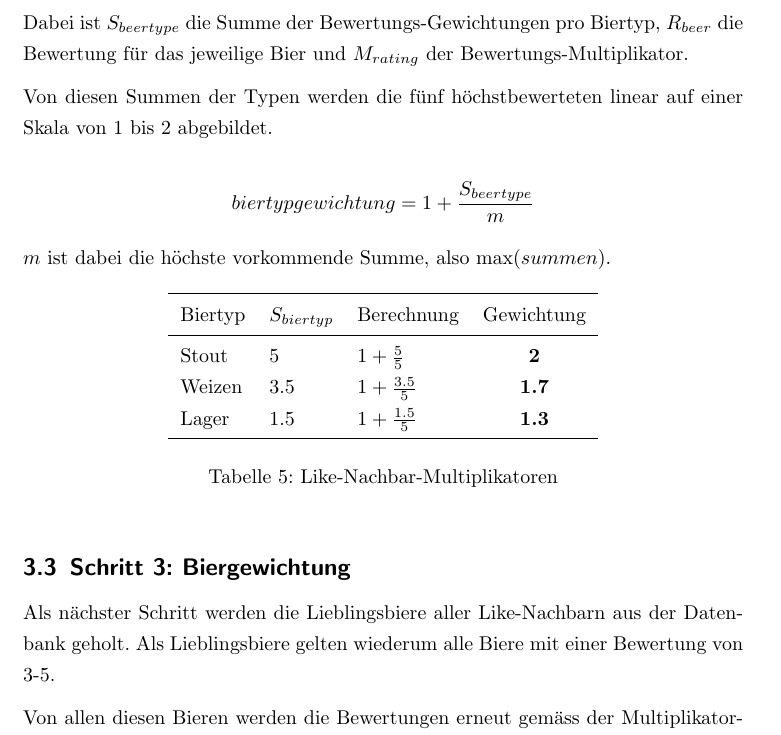
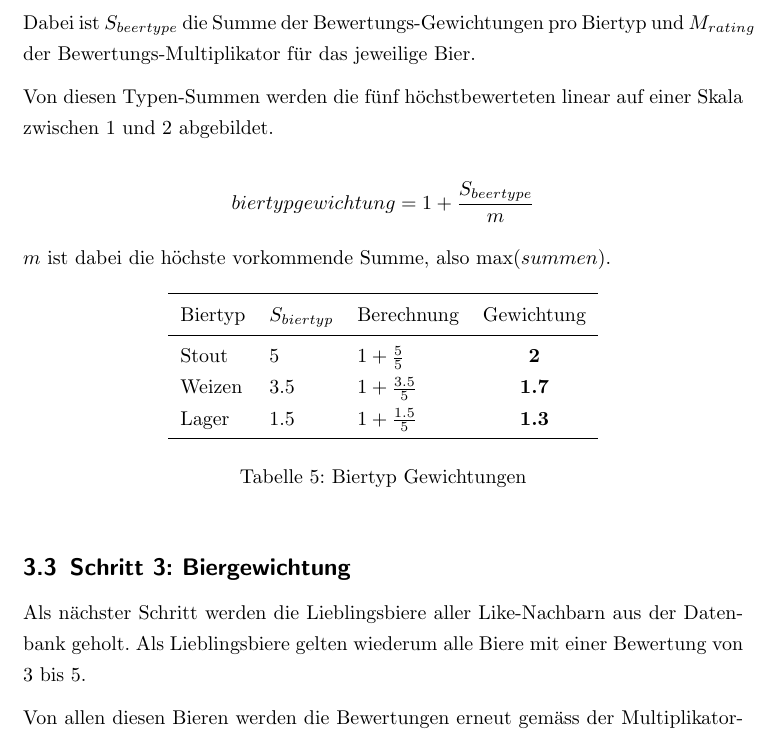
Before and after one commit to bieridee/bieridee-docs, a LaTeX document (04 Design/Architektur/Recommendations.tex): part of page 7 of 7, cut so that both start at the same text. Compiled offline with pdfLaTeX; an older LaTeX class or package is replaced by its successor.

Commit message:
kleine korrekturen

```diff
--- a/04 Design/Architektur/Recommendations.tex
+++ b/04 Design/Architektur/Recommendations.tex
@@ -244,10 +244,9 @@ In obigem Beispiel wären das folgende Werte:
 	\label{table:biertyp-bewertungs-summen}
 \end{table}
 
-Dabei ist $S_{beertype}$ die Summe der Bewertungs-Gewichtungen pro Biertyp, $R_{beer}$ die Bewertung
-für das jeweilige Bier und $M_{rating}$ der Bewertungs-Multiplikator.
+Dabei ist $S_{beertype}$ die Summe der Bewertungs-Gewichtungen pro Biertyp und $M_{rating}$ der Bewertungs-Multiplikator für das jeweilige Bier.
 
-Von diesen Summen der Typen werden die fünf höchstbewerteten linear auf einer Skala von 1 bis 2
+Von diesen Typen-Summen werden die fünf höchstbewerteten linear auf einer Skala zwischen 1 und 2
 abgebildet.
 
 $$biertypgewichtung = 1 + \frac{S_{beertype}}{m}$$
@@ -267,7 +266,7 @@ $m$ ist dabei die höchste vorkommende Summe, also $\textrm{max}(summen)$.
 		\end{tabular}
 	\end{center}
 	\label{like-nachbar-multiplikatoren}
-	\caption{Like-Nachbar-Multiplikatoren}
+	\caption{Biertyp Gewichtungen}
 \end{table}
 
 
@@ -275,7 +274,7 @@ $m$ ist dabei die höchste vorkommende Summe, also $\textrm{max}(summen)$.
 \subsection{Schritt 3: Biergewichtung}
 
 Als nächster Schritt werden die Lieblingsbiere aller Like-Nachbarn aus der Datenbank geholt. Als
-Lieblingsbiere gelten wiederum alle Biere mit einer Bewertung von 3-5.
+Lieblingsbiere gelten wiederum alle Biere mit einer Bewertung von 3 bis 5.
 
 Von allen diesen Bieren werden die Bewertungen erneut gemäss der Multiplikator-Tabelle aus Schritt
 1 gewichtet. Zusätzlich wird die Usergewichtung als Multiplikator verwendet.
```
Also changed, not shown: 04 Design/Architektur/Recommendations.pdf, 04 Design/Architektur/Recommendations.tex (14 more changed lines).
